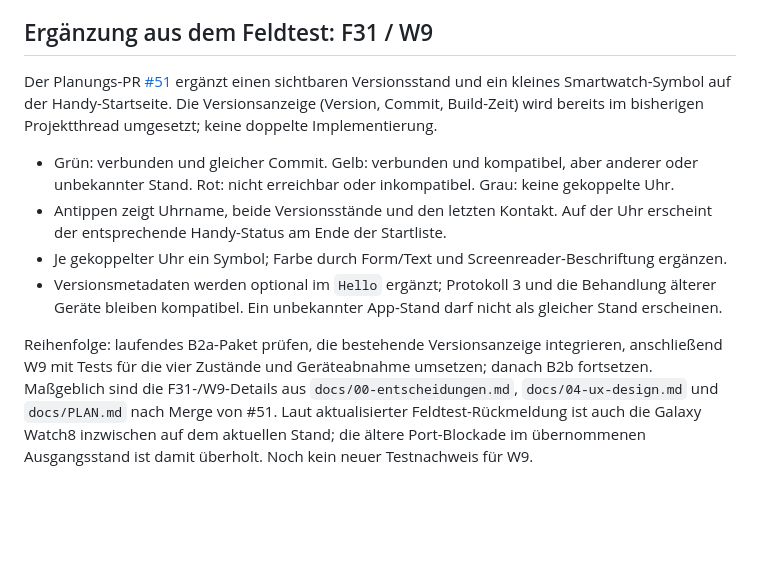
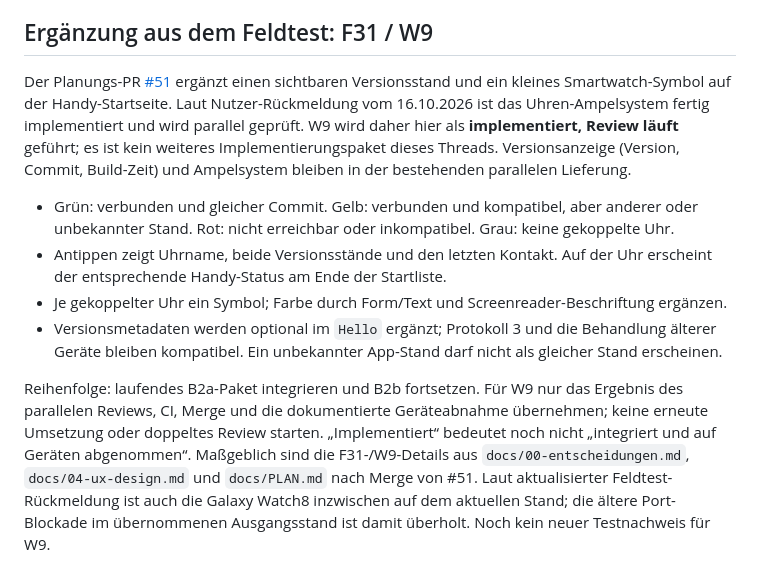
Before and after one commit to thealextd1337-spec/racketone, a Markdown page: docs/p2-next-steps.md, the part around the change. Rendered like a GitHub page; blank space fills up the shorter version.

Commit message:
Plan an das parallele Review der Uhren-Ampel anpassen
- W9 laut Nutzer als implementiert und im Review führen
- Doppelte Umsetzung entfernen; Integrationsnachweise übernehmen

Co-Authored-By: GPT-6-Astra <noreply@openai.com>

```diff
--- a/docs/p2-next-steps.md
+++ b/docs/p2-next-steps.md
@@ -92,8 +92,10 @@ Vertrag, Integrationsgrenzen und das verbleibende B2b-Paket: [p2-upload.md](p2-u
 ## Ergänzung aus dem Feldtest: F31 / W9
 
 Der Planungs-PR [#51](https://github.com/thealextd1337-spec/racketone/pull/51) ergänzt einen sichtbaren
-Versionsstand und ein kleines Smartwatch-Symbol auf der Handy-Startseite. Die Versionsanzeige
-(Version, Commit, Build-Zeit) wird bereits im bisherigen Projektthread umgesetzt; keine doppelte Implementierung.
+Versionsstand und ein kleines Smartwatch-Symbol auf der Handy-Startseite. Laut Nutzer-Rückmeldung vom
+16.10.2026 ist das Uhren-Ampelsystem fertig implementiert und wird parallel geprüft. W9 wird daher
+hier als **implementiert, Review läuft** geführt; es ist kein weiteres Implementierungspaket dieses Threads.
+Versionsanzeige (Version, Commit, Build-Zeit) und Ampelsystem bleiben in der bestehenden parallelen Lieferung.
 
 - Grün: verbunden und gleicher Commit. Gelb: verbunden und kompatibel, aber anderer oder unbekannter Stand.
   Rot: nicht erreichbar oder inkompatibel. Grau: keine gekoppelte Uhr.
@@ -103,8 +105,10 @@ Versionsstand und ein kleines Smartwatch-Symbol auf der Handy-Startseite. Die Ve
 - Versionsmetadaten werden optional im `Hello` ergänzt; Protokoll 3 und die Behandlung älterer Geräte
   bleiben kompatibel. Ein unbekannter App-Stand darf nicht als gleicher Stand erscheinen.
 
-Reihenfolge: laufendes B2a-Paket prüfen, die bestehende Versionsanzeige integrieren, anschließend W9
-mit Tests für die vier Zustände und Geräteabnahme umsetzen; danach B2b fortsetzen. Maßgeblich sind
+Reihenfolge: laufendes B2a-Paket integrieren und B2b fortsetzen. Für W9 nur das Ergebnis des parallelen
+Reviews, CI, Merge und die dokumentierte Geräteabnahme übernehmen; keine erneute Umsetzung oder
+doppeltes Review starten. „Implementiert“ bedeutet noch nicht „integriert und auf Geräten abgenommen“.
+Maßgeblich sind
 die F31-/W9-Details aus `docs/00-entscheidungen.md`, `docs/04-ux-design.md` und `docs/PLAN.md` nach Merge von #51.
 Laut aktualisierter Feldtest-Rückmeldung ist auch die Galaxy Watch8 inzwischen auf dem aktuellen Stand;
 die ältere Port-Blockade im übernommenen Ausgangsstand ist damit überholt. Noch kein neuer Testnachweis für W9.
```
